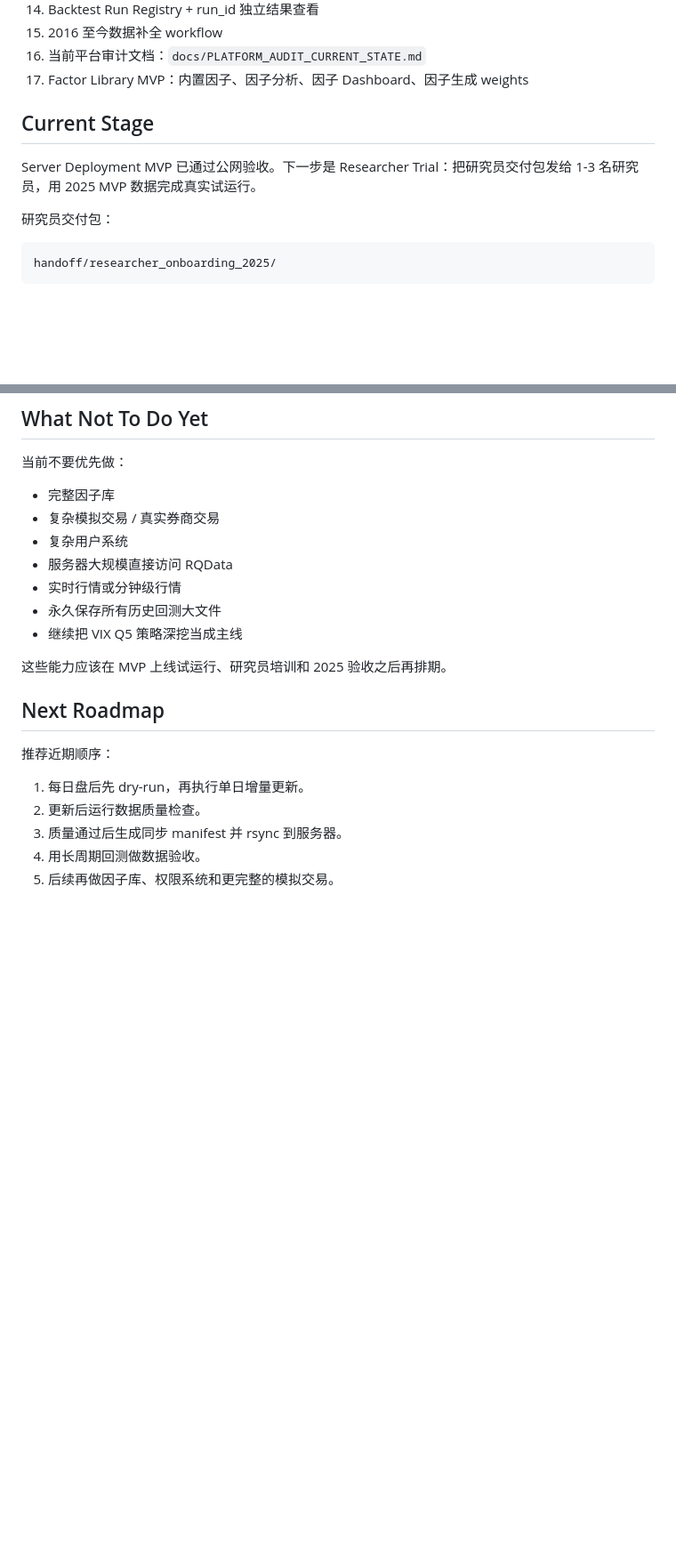
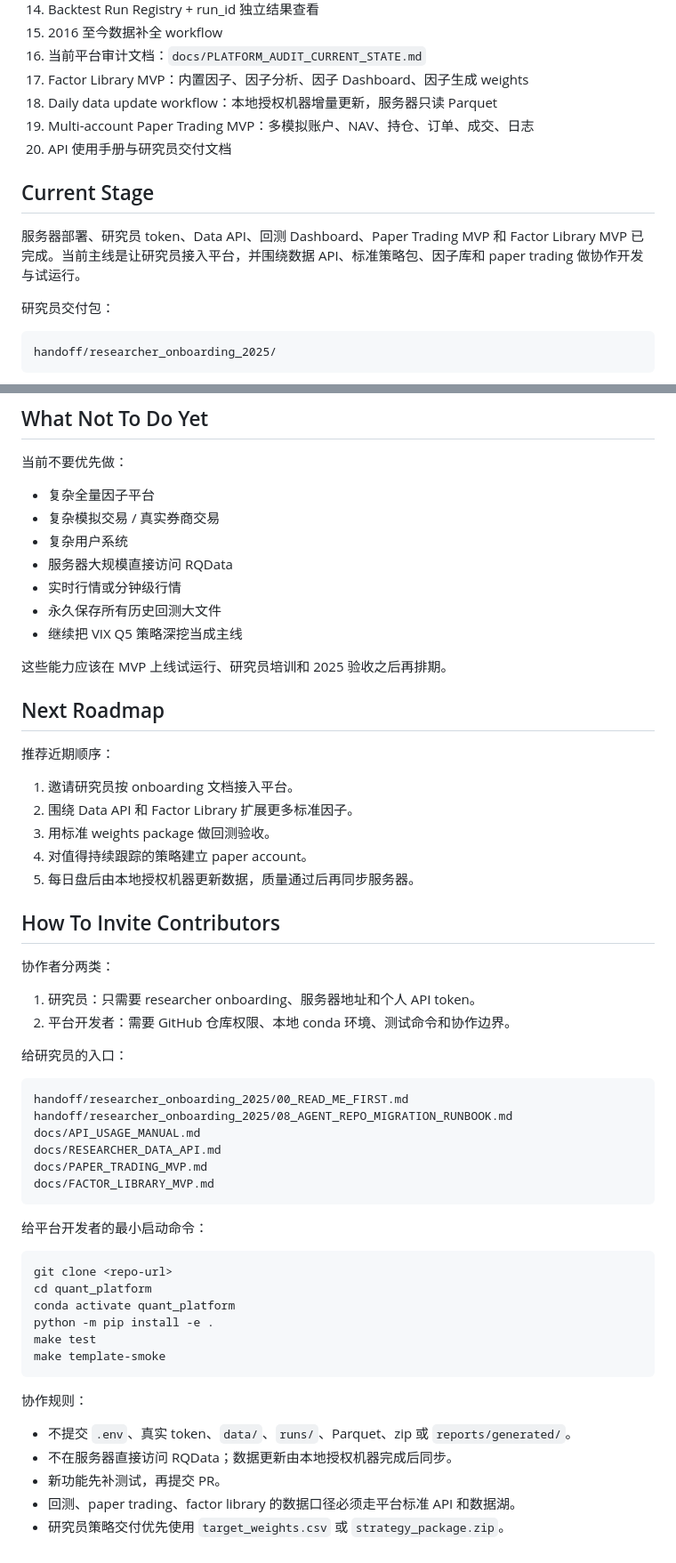
Before and after one commit to YupeiShawn416/quant_platform, a Markdown page: README.md, 2 parts joined by grey strips. Shown at 89% size. Rendered like a GitHub page; blank space fills up the shorter version.

Commit message:
update readme for contributor onboarding

````diff
--- a/README.md
+++ b/README.md
@@ -39,11 +39,15 @@ Data API -> local research template -> weights package -> platform backtest -> D
 15. 2016 至今数据补全 workflow
 16. 当前平台审计文档：`docs/PLATFORM_AUDIT_CURRENT_STATE.md`
 17. Factor Library MVP：内置因子、因子分析、因子 Dashboard、因子生成 weights
+18. Daily data update workflow：本地授权机器增量更新，服务器只读 Parquet
+19. Multi-account Paper Trading MVP：多模拟账户、NAV、持仓、订单、成交、日志
+20. API 使用手册与研究员交付文档
 
 ## Current Stage
 
-Server Deployment MVP 已通过公网验收。下一步是 Researcher Trial：把研究员交付包发给
-1-3 名研究员，用 2025 MVP 数据完成真实试运行。
+服务器部署、研究员 token、Data API、回测 Dashboard、Paper Trading MVP 和 Factor Library
+MVP 已完成。当前主线是让研究员接入平台，并围绕数据 API、标准策略包、因子库和
+paper trading 做协作开发与试运行。
 
 研究员交付包：
 
@@ -307,7 +311,7 @@ docs/FACTOR_LIBRARY_MVP.md
 
 当前不要优先做：
 
-- 完整因子库
+- 复杂全量因子平台
 - 复杂模拟交易 / 真实券商交易
 - 复杂用户系统
 - 服务器大规模直接访问 RQData
@@ -321,8 +325,45 @@ docs/FACTOR_LIBRARY_MVP.md
 
 推荐近期顺序：
 
-1. 每日盘后先 dry-run，再执行单日增量更新。
-2. 更新后运行数据质量检查。
-3. 质量通过后生成同步 manifest 并 rsync 到服务器。
-4. 用长周期回测做数据验收。
-5. 后续再做因子库、权限系统和更完整的模拟交易。
+1. 邀请研究员按 onboarding 文档接入平台。
+2. 围绕 Data API 和 Factor Library 扩展更多标准因子。
+3. 用标准 weights package 做回测验收。
+4. 对值得持续跟踪的策略建立 paper account。
+5. 每日盘后由本地授权机器更新数据，质量通过后再同步服务器。
+
+## How To Invite Contributors
+
+协作者分两类：
+
+1. 研究员：只需要 researcher onboarding、服务器地址和个人 API token。
+2. 平台开发者：需要 GitHub 仓库权限、本地 conda 环境、测试命令和协作边界。
+
+给研究员的入口：
+
+```text
+handoff/researcher_onboarding_2025/00_READ_ME_FIRST.md
+handoff/researcher_onboarding_2025/08_AGENT_REPO_MIGRATION_RUNBOOK.md
+docs/API_USAGE_MANUAL.md
+docs/RESEARCHER_DATA_API.md
+docs/PAPER_TRADING_MVP.md
+docs/FACTOR_LIBRARY_MVP.md
+```
+
+给平台开发者的最小启动命令：
+
+```bash
+git clone <repo-url>
+cd quant_platform
+conda activate quant_platform
+python -m pip install -e .
+make test
+make template-smoke
+```
+
+协作规则：
+
+- 不提交 `.env`、真实 token、`data/`、`runs/`、Parquet、zip 或 `reports/generated/`。
+- 不在服务器直接访问 RQData；数据更新由本地授权机器完成后同步。
+- 新功能先补测试，再提交 PR。
+- 回测、paper trading、factor library 的数据口径必须走平台标准 API 和数据湖。
+- 研究员策略交付优先使用 `target_weights.csv` 或 `strategy_package.zip`。
````
Also changed, not shown: other parts of README.md (+4 -4 lines).
